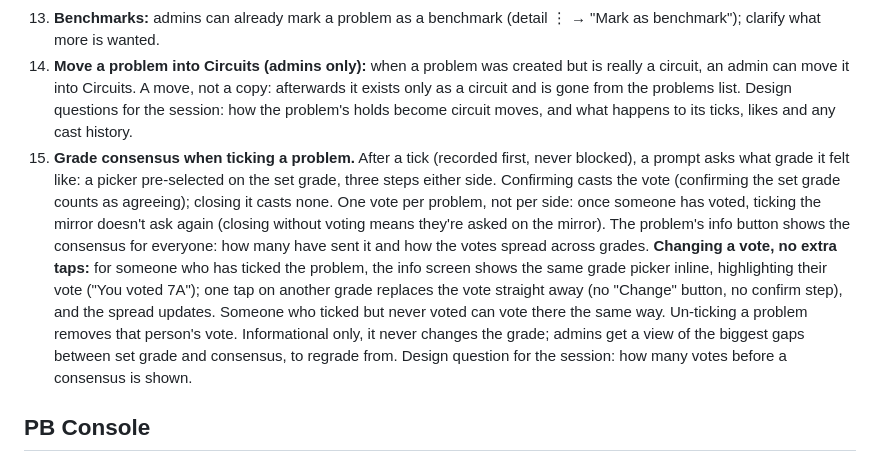
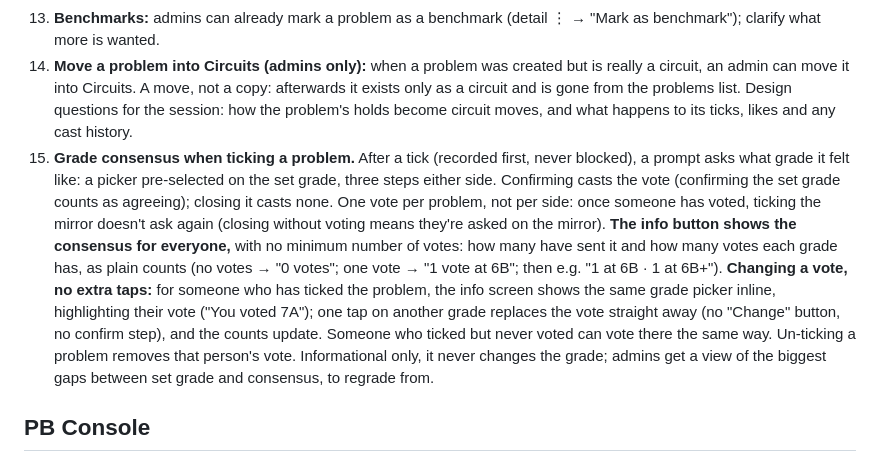
Before and after one commit to rlmck/projectboard, a Markdown page: TODO.md, the part around the change. GitHub-like rendering.

Commit message:
TODO 15: no minimum votes; info shows plain per-grade counts

```diff
--- a/TODO.md
+++ b/TODO.md
@@ -30,7 +30,7 @@ Ross's one to-do list for Project Board, shared by the claude.ai project chat an
 12. **More challenges** (a row in `challenges`), monthly boards, a metronome, casting the circuit at Start once Circuits Phase 2 exists.
 13. **Benchmarks:** admins can already mark a problem as a benchmark (detail ⋮ → "Mark as benchmark"); clarify what more is wanted.
 14. **Move a problem into Circuits (admins only):** when a problem was created but is really a circuit, an admin can move it into Circuits. A move, not a copy: afterwards it exists only as a circuit and is gone from the problems list. Design questions for the session: how the problem's holds become circuit moves, and what happens to its ticks, likes and any cast history.
-15. **Grade consensus when ticking a problem.** After a tick (recorded first, never blocked), a prompt asks what grade it felt like: a picker pre-selected on the set grade, three steps either side. Confirming casts the vote (confirming the set grade counts as agreeing); closing it casts none. One vote per problem, not per side: once someone has voted, ticking the mirror doesn't ask again (closing without voting means they're asked on the mirror). The problem's info button shows the consensus for everyone: how many have sent it and how the votes spread across grades. **Changing a vote, no extra taps:** for someone who has ticked the problem, the info screen shows the same grade picker inline, highlighting their vote ("You voted 7A"); one tap on another grade replaces the vote straight away (no "Change" button, no confirm step), and the spread updates. Someone who ticked but never voted can vote there the same way. Un-ticking a problem removes that person's vote. Informational only, it never changes the grade; admins get a view of the biggest gaps between set grade and consensus, to regrade from. Design question for the session: how many votes before a consensus is shown.
+15. **Grade consensus when ticking a problem.** After a tick (recorded first, never blocked), a prompt asks what grade it felt like: a picker pre-selected on the set grade, three steps either side. Confirming casts the vote (confirming the set grade counts as agreeing); closing it casts none. One vote per problem, not per side: once someone has voted, ticking the mirror doesn't ask again (closing without voting means they're asked on the mirror). **The info button shows the consensus for everyone,** with no minimum number of votes: how many have sent it and how many votes each grade has, as plain counts (no votes → "0 votes"; one vote → "1 vote at 6B"; then e.g. "1 at 6B · 1 at 6B+"). **Changing a vote, no extra taps:** for someone who has ticked the problem, the info screen shows the same grade picker inline, highlighting their vote ("You voted 7A"); one tap on another grade replaces the vote straight away (no "Change" button, no confirm step), and the counts update. Someone who ticked but never voted can vote there the same way. Un-ticking a problem removes that person's vote. Informational only, it never changes the grade; admins get a view of the biggest gaps between set grade and consensus, to regrade from.
 
 ## PB Console
 16. **Phase 13 (Data):** benchmark marking, a hold's mirror partner, a hold relabel done as db/32 did it (`docs/console-plan.md`).
```
